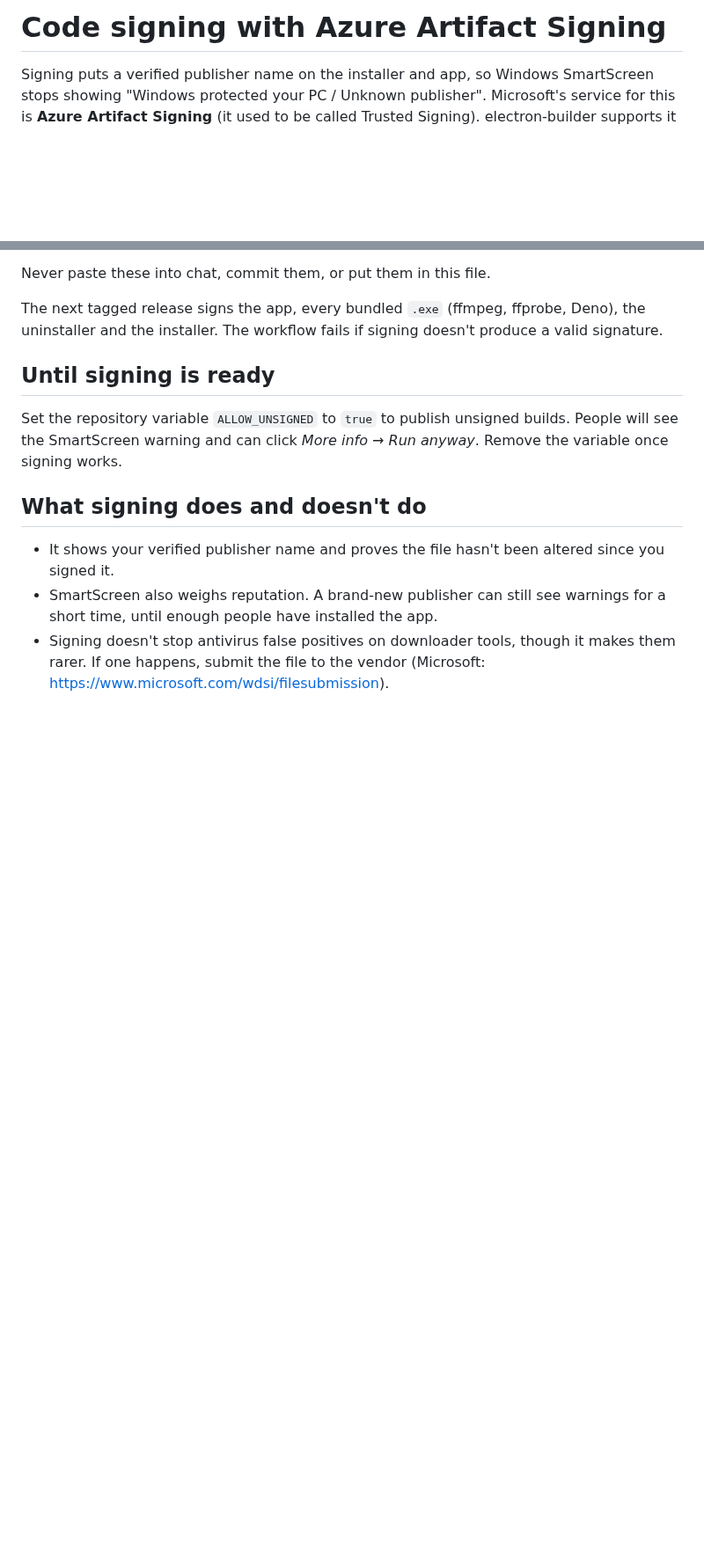
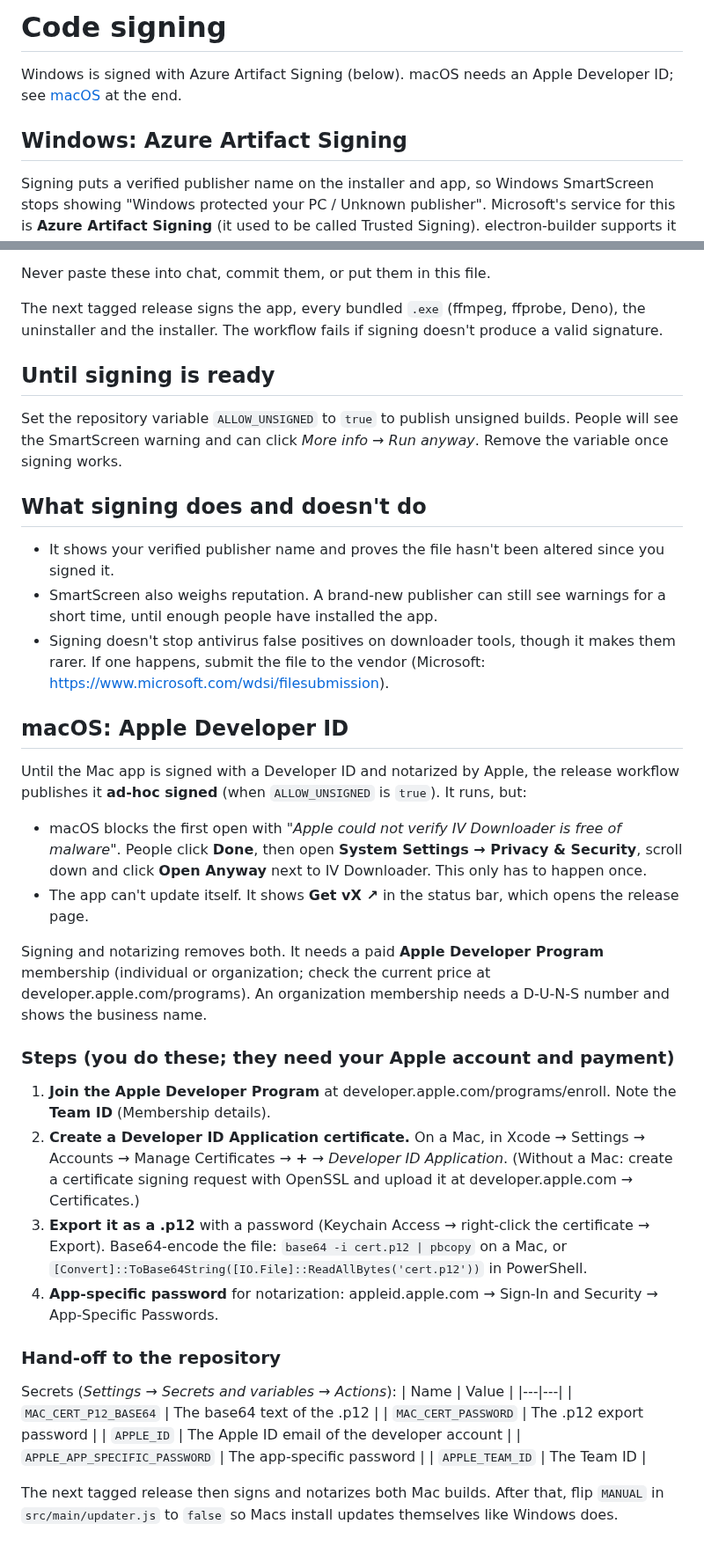
Before and after one commit to hollisorg/iv-downloader, a Markdown page: docs/CODE-SIGNING.md, 2 parts joined by grey strips. Shown at 88% size. Rendered like a GitHub page; blank space fills up the shorter version.

```diff
--- a/docs/CODE-SIGNING.md
+++ b/docs/CODE-SIGNING.md
@@ -1,4 +1,9 @@
-# Code signing with Azure Artifact Signing
+# Code signing
+
+Windows is signed with Azure Artifact Signing (below). macOS needs an Apple Developer ID; see
+[macOS](#macos-apple-developer-id) at the end.
+
+## Windows: Azure Artifact Signing
 
 Signing puts a verified publisher name on the installer and app, so Windows SmartScreen stops
 showing "Windows protected your PC / Unknown publisher". Microsoft's service for this is
@@ -75,3 +80,44 @@ SmartScreen warning and can click *More info → Run anyway*. Remove the variabl
   until enough people have installed the app.
 - Signing doesn't stop antivirus false positives on downloader tools, though it makes them rarer. If
   one happens, submit the file to the vendor (Microsoft: https://www.microsoft.com/wdsi/filesubmission).
+
+## macOS: Apple Developer ID
+
+Until the Mac app is signed with a Developer ID and notarized by Apple, the release workflow
+publishes it **ad-hoc signed** (when `ALLOW_UNSIGNED` is `true`). It runs, but:
+
+- macOS blocks the first open with *"Apple could not verify IV Downloader is free of malware"*.
+  People click **Done**, then open **System Settings → Privacy & Security**, scroll down and click
+  **Open Anyway** next to IV Downloader. This only has to happen once.
+- The app can't update itself. It shows **Get vX ↗** in the status bar, which opens the release page.
+
+Signing and notarizing removes both. It needs a paid **Apple Developer Program** membership
+(individual or organization; check the current price at developer.apple.com/programs). An organization
+membership needs a D-U-N-S number and shows the business name.
+
+### Steps (you do these; they need your Apple account and payment)
+
+1. **Join the Apple Developer Program** at developer.apple.com/programs/enroll. Note the **Team ID**
+   (Membership details).
+2. **Create a Developer ID Application certificate.** On a Mac, in Xcode → Settings → Accounts →
+   Manage Certificates → **+** → *Developer ID Application*. (Without a Mac: create a certificate
+   signing request with OpenSSL and upload it at developer.apple.com → Certificates.)
+3. **Export it as a .p12** with a password (Keychain Access → right-click the certificate → Export).
+   Base64-encode the file: `base64 -i cert.p12 | pbcopy` on a Mac, or
+   `[Convert]::ToBase64String([IO.File]::ReadAllBytes('cert.p12'))` in PowerShell.
+4. **App-specific password** for notarization: appleid.apple.com → Sign-In and Security →
+   App-Specific Passwords.
+
+### Hand-off to the repository
+
+Secrets (*Settings → Secrets and variables → Actions*):
+| Name | Value |
+|---|---|
+| `MAC_CERT_P12_BASE64` | The base64 text of the .p12 |
+| `MAC_CERT_PASSWORD` | The .p12 export password |
+| `APPLE_ID` | The Apple ID email of the developer account |
+| `APPLE_APP_SPECIFIC_PASSWORD` | The app-specific password |
+| `APPLE_TEAM_ID` | The Team ID |
+
+The next tagged release then signs and notarizes both Mac builds. After that, flip `MANUAL` in
+`src/main/updater.js` to `false` so Macs install updates themselves like Windows does.
```
Also changed, not shown: CHANGELOG.md (+9 -0 lines), README.md (+33 -8 lines), docs/images/banner.png, 5 other files.
